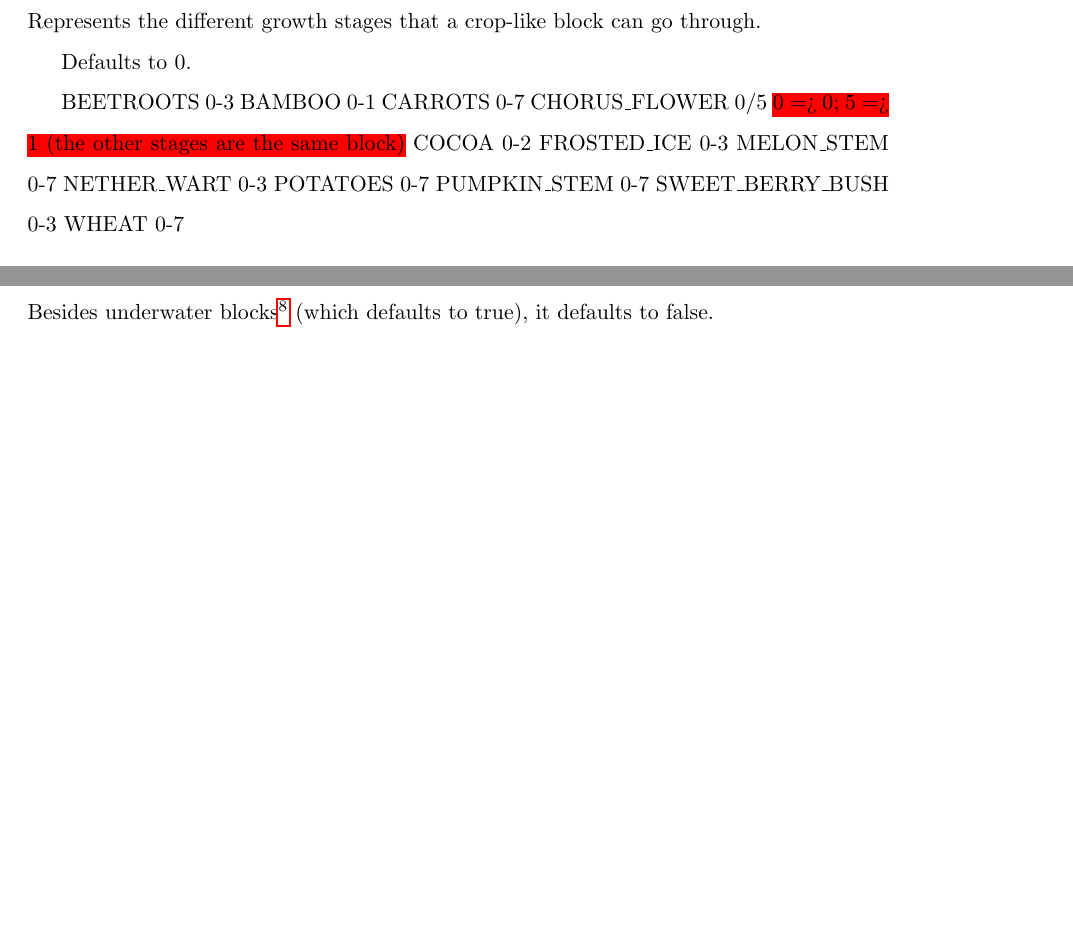
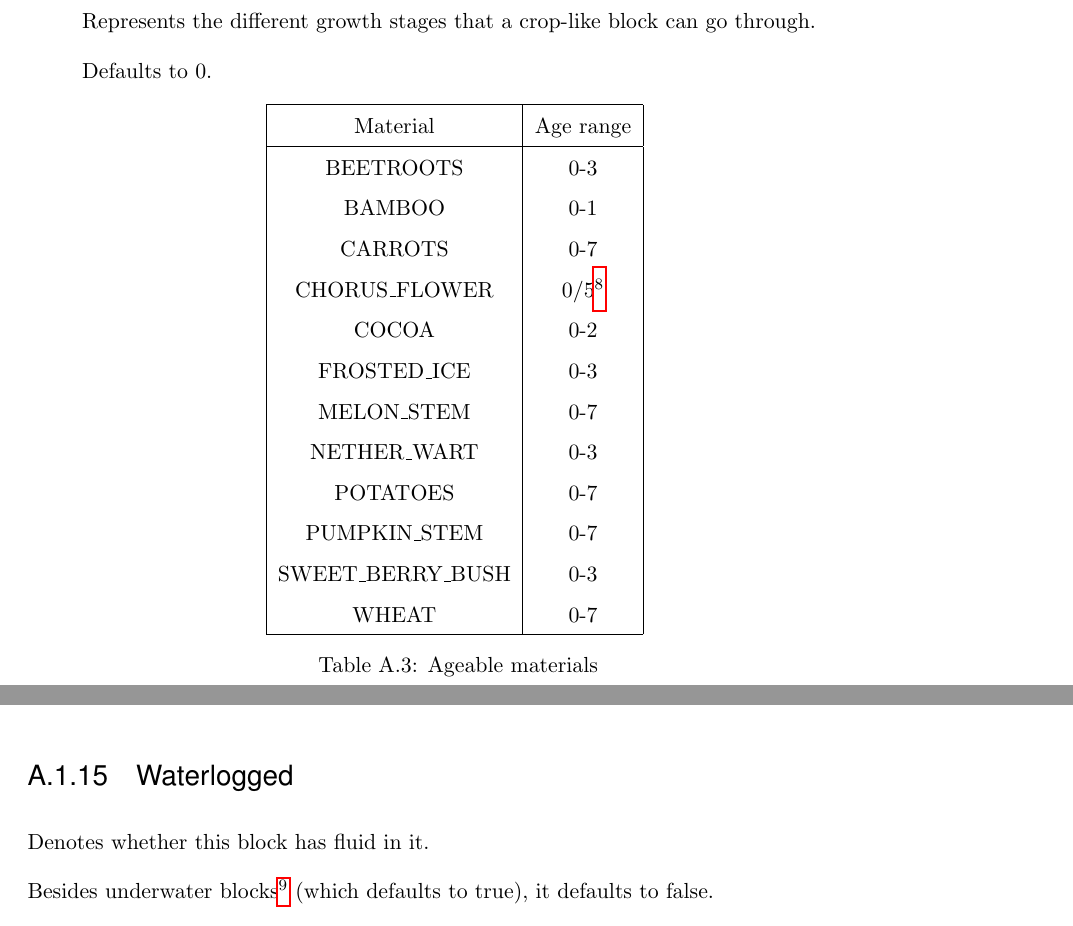
Before and after one commit to watch-wolf/WatchWolf, a LaTeX paper (Standard/Protocols.tex): two parts of pages 26 and 38 of 45 before the commit and two parts of pages 29 and 41 of 46 after it, joined at a grey line, cut so that both start at the same text, the shorter picture padded with empty space. Compiled offline with pdfLaTeX.

Commit message:
Feature: wrap modifiers in table; Fix: place figure at that exact point

```diff
--- a/Standard/Protocols.tex
+++ b/Standard/Protocols.tex
@@ -41,6 +41,7 @@
 	\usepackage{hyperref} 	% go to labels on click
 	\usepackage{chngcntr}	% count figures/tables with sections
 	\usepackage{footnote}	% notes inside tables
+	\usepackage{float}		% place figures exactly there
 	\usepackage[natbibapa]{apacite}	% bibliography
 	\usepackage[acronym,section=subsection]{glossaries}
 	\usepackage{rail}
@@ -738,18 +739,28 @@ Represents the different growth stages that a crop-like block can go through.
 
 Defaults to 0.
 
-BEETROOTS 0-3
-BAMBOO 0-1
-CARROTS 0-7
-CHORUS\_FLOWER 0/5 \myworries{0 => 0; 5 => 1 (the other stages are the same block)}
-COCOA 0-2
-FROSTED\_ICE 0-3
-MELON\_STEM 0-7
-NETHER\_WART 0-3
-POTATOES 0-7
-PUMPKIN\_STEM 0-7
-SWEET\_BERRY\_BUSH 0-3
-WHEAT 0-7
+\begin{table}[H]
+	\centering
+	\begin{tabular}{ |c|c|c| }
+		\hline
+		Material & Age range \\
+		\hline
+		BEETROOTS & 0-3 \\
+		BAMBOO & 0-1 \\
+		CARROTS & 0-7 \\
+		CHORUS\_FLOWER & 0/5\footnote{\myworries{0 => 0; 5 => 1 (the other stages are the same block)}} \\
+		COCOA & 0-2 \\
+		FROSTED\_ICE & 0-3 \\
+		MELON\_STEM & 0-7 \\
+		NETHER\_WART & 0-3 \\
+		POTATOES & 0-7 \\
+		PUMPKIN\_STEM & 0-7 \\
+		SWEET\_BERRY\_BUSH & 0-3 \\
+		WHEAT & 0-7 \\
+		\hline
+	\end{tabular}
+	\caption{Ageable materials}
+\end{table}
 
 \subsubsection{Attachment}
 Denotes how the bell is attached to its block.
@@ -1602,6 +1613,7 @@ vertical_direction=up (POINTED_DRIPSTONE)
 waterlogged=false (ACACIA_FENCE)
 
 \subsubsection{Waterlogged}
+Denotes whether this block has fluid in it.
 
 Besides underwater blocks\footnote{BRAIN\_CORAL, BRAIN\_CORAL\_FAN, BRAIN\_CORAL\_WALL\_FAN, BUBBLE\_CORAL, BUBBLE\_CORAL\_FAN, BUBBLE\_CORAL\_WALL\_FAN, CONDUIT, DEAD\_BRAIN\_CORAL, DEAD\_BRAIN\_CORAL\_FAN, DEAD\_BRAIN\_CORAL\_WALL\_FAN, DEAD\_BUBBLE\_CORAL, DEAD\_BUBBLE\_CORAL\_FAN, DEAD\_BUBBLE\_CORAL\_WALL\_FAN, DEAD\_FIRE\_CORAL, DEAD\_FIRE\_CORAL\_FAN, DEAD\_FIRE\_CORAL\_WALL\_FAN, DEAD\_HORN\_CORAL, DEAD\_HORN\_CORAL\_FAN, DEAD\_HORN\_CORAL\_WALL\_FAN, DEAD\_TUBE\_CORAL, DEAD\_TUBE\_CORAL\_FAN, DEAD\_TUBE\_CORAL\_WALL\_FAN, FIRE\_CORAL, FIRE\_CORAL\_FAN, FIRE\_CORAL\_WALL\_FAN, HORN\_CORAL, HORN\_CORAL\_FAN, HORN\_CORAL\_WALL\_FAN, SEA\_PICKLE, TUBE\_CORAL, TUBE\_CORAL\_FAN and TUBE\_CORAL\_WALL\_FAN} (which defaults to true), it defaults to false.
 
```
Also changed, not shown: Standard/Protocols.pdf, Standard/Protocols.tex (58 more changed lines).
